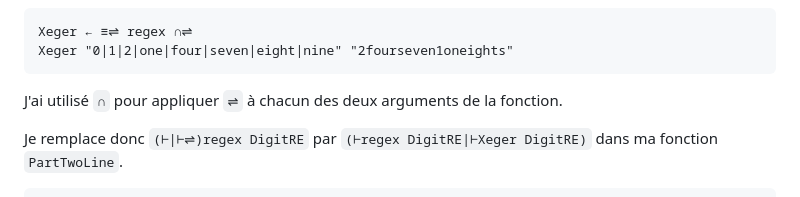
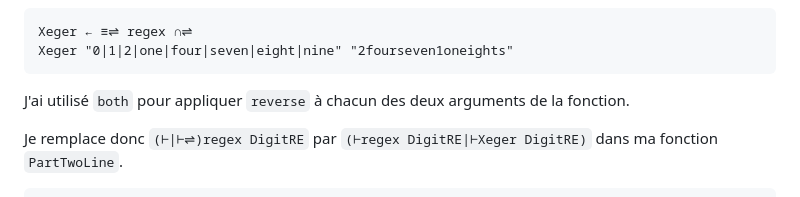
Before and after one commit to jonathanperret/aoc2023, a Markdown page: docs/blog/Jour 1.md, the part around the change. Rendered like a GitHub page.

Commit message:
fix a couple glyphs in text

````diff
--- a/docs/blog/Jour 1.md
+++ b/docs/blog/Jour 1.md
@@ -206,7 +206,7 @@ Xeger ← ≡⇌ regex ∩⇌
 Xeger "0|1|2|one|four|seven|eight|nine" "2fourseven1oneights"
 ```
 
-J'ai utilisé `∩` pour appliquer `⇌` à chacun des deux arguments de la fonction.
+J'ai utilisé `both` pour appliquer `reverse` à chacun des deux arguments de la fonction.
 
 Je remplace donc `(⊢|⊢⇌)regex DigitRE` par `(⊢regex DigitRE|⊢Xeger DigitRE)` dans ma fonction `PartTwoLine`.
 
````
